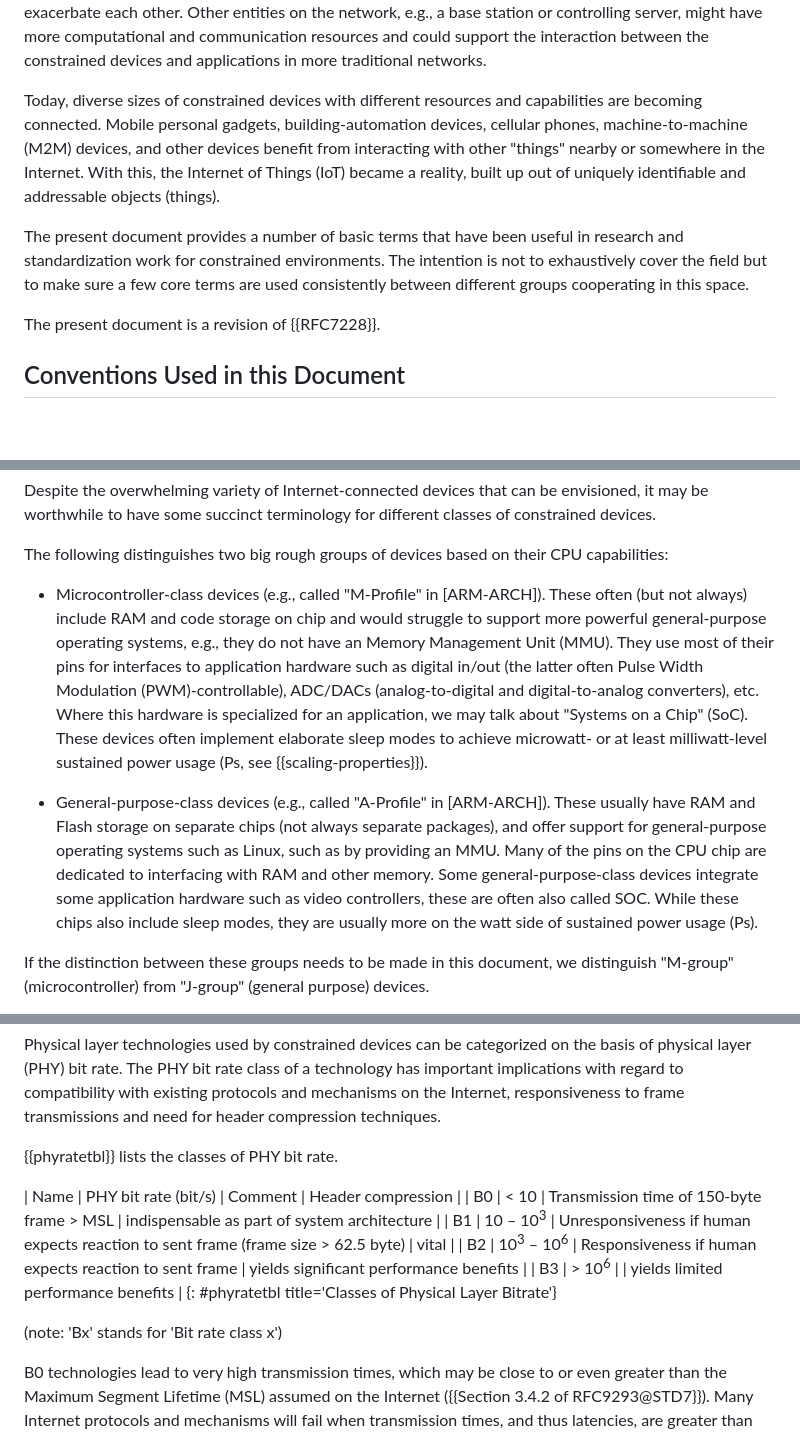
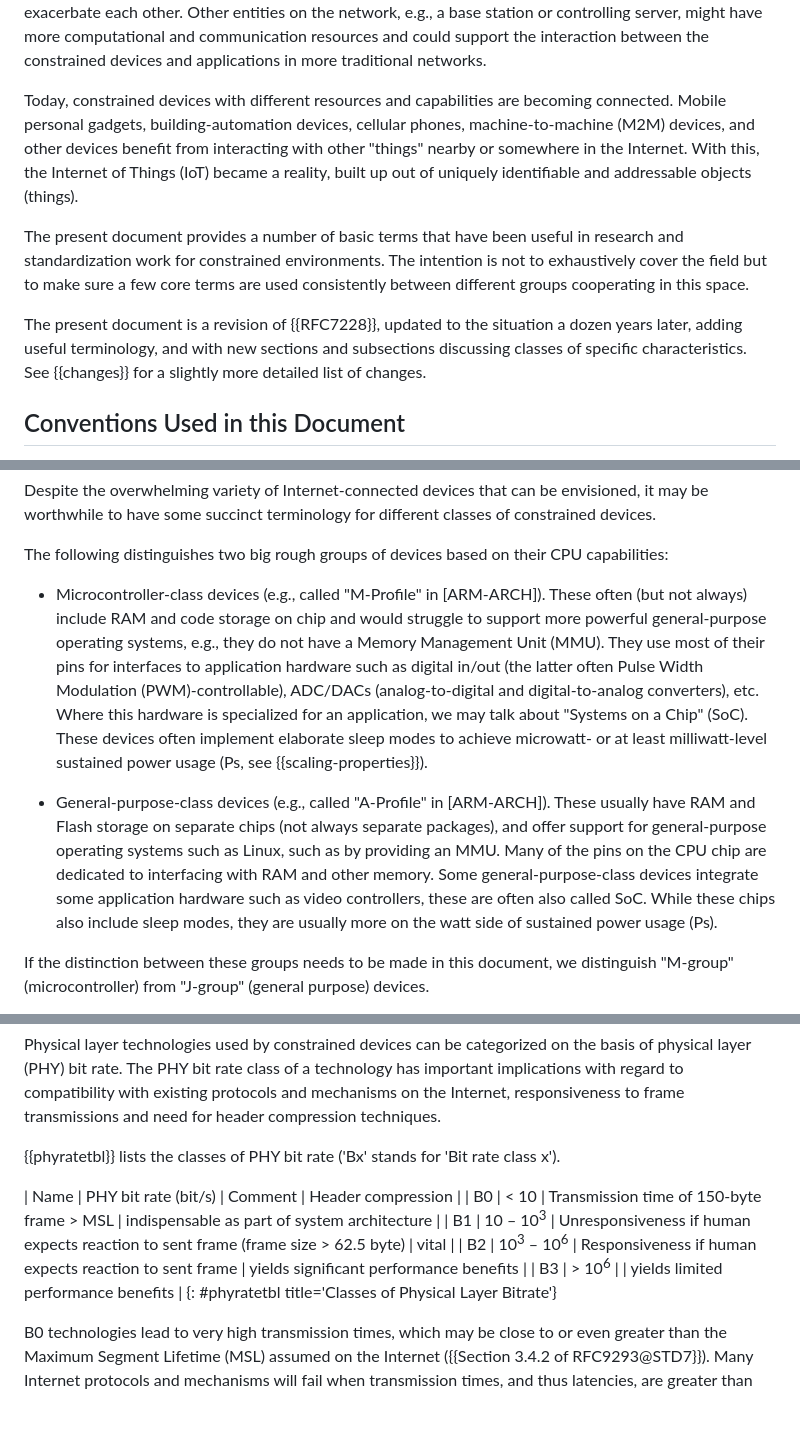
Before and after one commit to lwig-wg/terminology, a Markdown page: draft-ietf-iotops-7228bis.md, 3 parts joined by grey strips. GitHub-like rendering; blank space fills up the shorter version.

```diff
--- a/draft-ietf-iotops-7228bis.md
+++ b/draft-ietf-iotops-7228bis.md
@@ -160,8 +160,9 @@ server, might have more computational and communication resources and
 could support the interaction between the constrained devices and
 applications in more traditional networks.
 
-Today, diverse sizes of constrained devices with different resources
-and capabilities are becoming connected.  Mobile personal gadgets,
+Today, constrained devices with different resources and capabilities
+are becoming connected.
+Mobile personal gadgets,
 building-automation devices, cellular phones, machine-to-machine (M2M)
 devices, and other devices benefit from interacting with other "things" nearby
 or somewhere in the Internet.  With this, the Internet of Things (IoT)
@@ -174,7 +175,11 @@ environments.  The intention is not to exhaustively cover the field
 but to make sure a few core terms are used consistently between
 different groups cooperating in this space.
 
-The present document is a revision of {{RFC7228}}.
+The present document is a revision of {{RFC7228}}, updated to the
+situation a dozen years later, adding useful terminology, and with new
+sections and subsections discussing classes of specific
+characteristics.
+See {{changes}} for a slightly more detailed list of changes.
 
 ## Conventions Used in this Document
 
@@ -470,7 +475,7 @@ devices based on their CPU capabilities:
 * Microcontroller-class devices (e.g., called "M-Profile" in [ARM-ARCH]).
   These often (but not always) include RAM and code storage on chip
   and would struggle to support more powerful general-purpose operating systems, e.g.,
-  they do not have an Memory Management Unit (MMU).  They use most of
+  they do not have a Memory Management Unit (MMU).  They use most of
   their pins for interfaces to application hardware such as digital
   in/out (the latter often Pulse Width Modulation (PWM)-controllable),
   ADC/DACs (analog-to-digital and digital-to-analog converters), etc.
@@ -486,7 +491,7 @@ devices based on their CPU capabilities:
   such as Linux, such as by providing an MMU.  Many of the pins on the CPU chip are
   dedicated to interfacing with RAM and other memory.  Some
   general-purpose-class devices integrate some application hardware
-  such as video controllers, these are often also called SOC.
+  such as video controllers, these are often also called SoC.
   While these chips also include sleep modes, they are
   usually more on the watt side of sustained power usage (Ps).
 
@@ -958,7 +963,7 @@ compatibility with existing protocols and mechanisms on the Internet,
 responsiveness to frame transmissions and need for header compression
 techniques.
 
-{{phyratetbl}} lists the classes of PHY bit rate.
+{{phyratetbl}} lists the classes of PHY bit rate ('Bx' stands for 'Bit rate class x').
 
 | Name | PHY bit rate (bit/s)            | Comment                                                                           | Header compression                           |
 | B0   | < 10                            | Transmission time of 150-byte frame > MSL                                         | indispensable as part of system architecture |
@@ -967,7 +972,7 @@ techniques.
 | B3   | > 10<sup>6</sup>                |                                                                                   | yields limited performance benefits          |
 {: #phyratetbl title='Classes of Physical Layer Bitrate'}
 
-(note: 'Bx' stands for 'Bit rate class x')
+
 
 B0 technologies lead to very high transmission times, which may be close
 to or even greater than the Maximum Segment Lifetime (MSL) assumed on
```
Also changed, not shown: other parts of draft-ietf-iotops-7228bis.md (+7 -7 lines).
